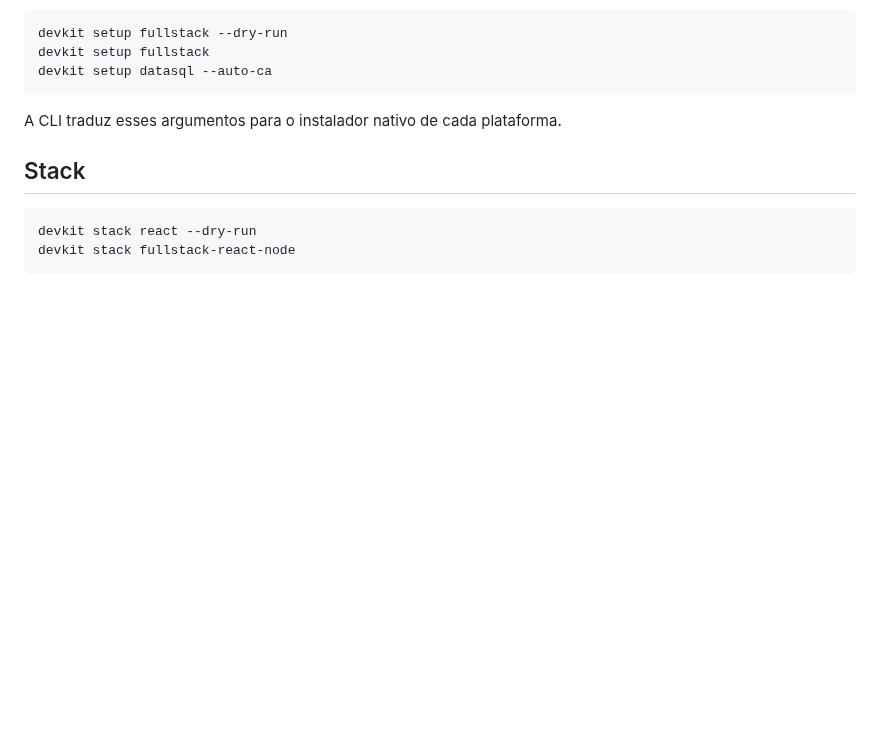
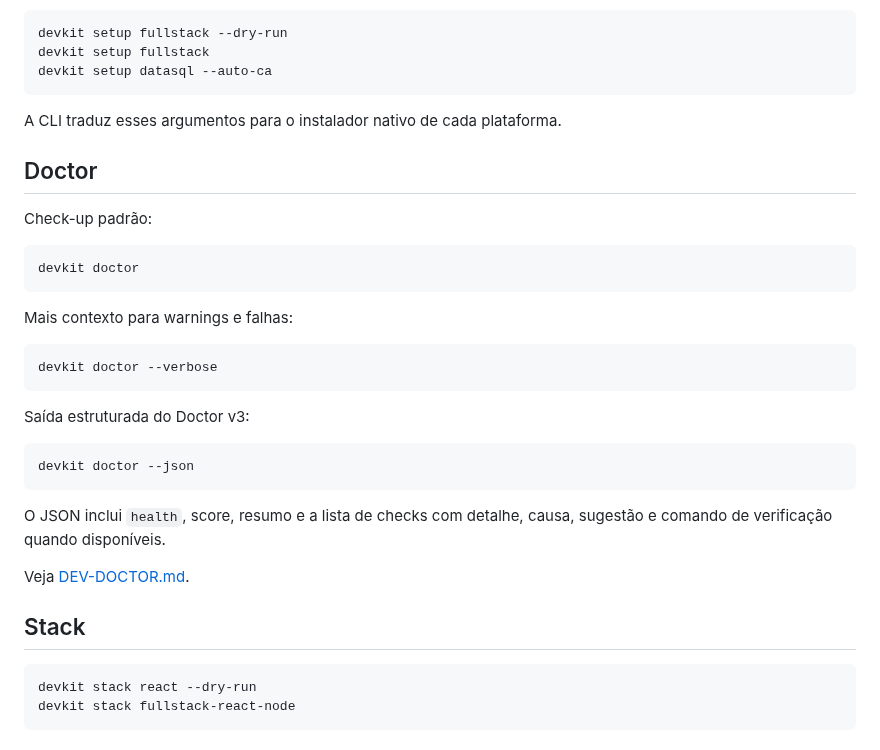
Before and after one commit to Ricar66/dev-environment-bootstrap, a Markdown page: docs/CLI.md, the part around the change. GitHub-like rendering; blank space fills up the shorter version.

Commit message:
docs: adiciona Doctor v3 à referência da CLI

```diff
--- a/docs/CLI.md
+++ b/docs/CLI.md
@@ -117,6 +117,30 @@ devkit setup datasql --auto-ca
 ~~~
 
 A CLI traduz esses argumentos para o instalador nativo de cada plataforma.
+
+## Doctor
+
+Check-up padrão:
+
+~~~text
+devkit doctor
+~~~
+
+Mais contexto para warnings e falhas:
+
+~~~text
+devkit doctor --verbose
+~~~
+
+Saída estruturada do Doctor v3:
+
+~~~text
+devkit doctor --json
+~~~
+
+O JSON inclui `health`, score, resumo e a lista de checks com detalhe, causa, sugestão e comando de verificação quando disponíveis.
+
+Veja [DEV-DOCTOR.md](DEV-DOCTOR.md).
 
 ## Stack
 
```
